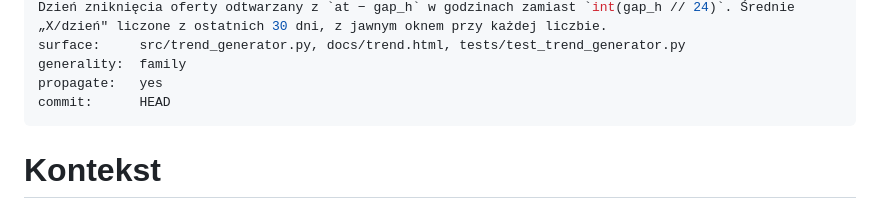
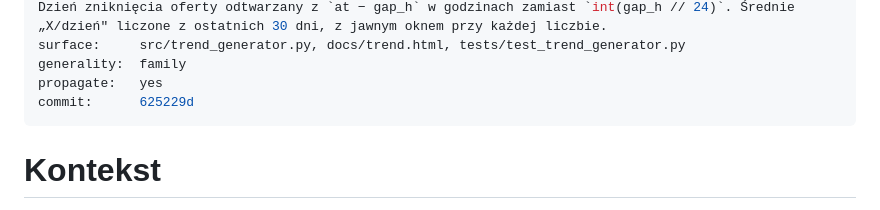
Before and after one commit to Bonaventura-EW/SONAR-MIESZKANIOWY, a Markdown page: .propagation/changes/2026-09-04-trend-charts-audit.md, the part around the change. Rendered like a GitHub page.

Commit message:
chore(propagation): sha commita w manifeście zmiany
Co-Authored-By: Claude Opus 5 <noreply@anthropic.com>
Claude-Session: https://claude.ai/code/session_011DCd6DozwxpDuB1GPmctPi

```diff
--- a/.propagation/changes/2026-09-04-trend-charts-audit.md
+++ b/.propagation/changes/2026-09-04-trend-charts-audit.md
@@ -10,7 +10,7 @@ how:         Jedna wspólna oś dni dla wszystkich metryk (`_window`) plus maska
 surface:     src/trend_generator.py, docs/trend.html, tests/test_trend_generator.py
 generality:  family
 propagate:   yes
-commit:      HEAD
+commit:      625229d
 ---
 
 # Kontekst
```
